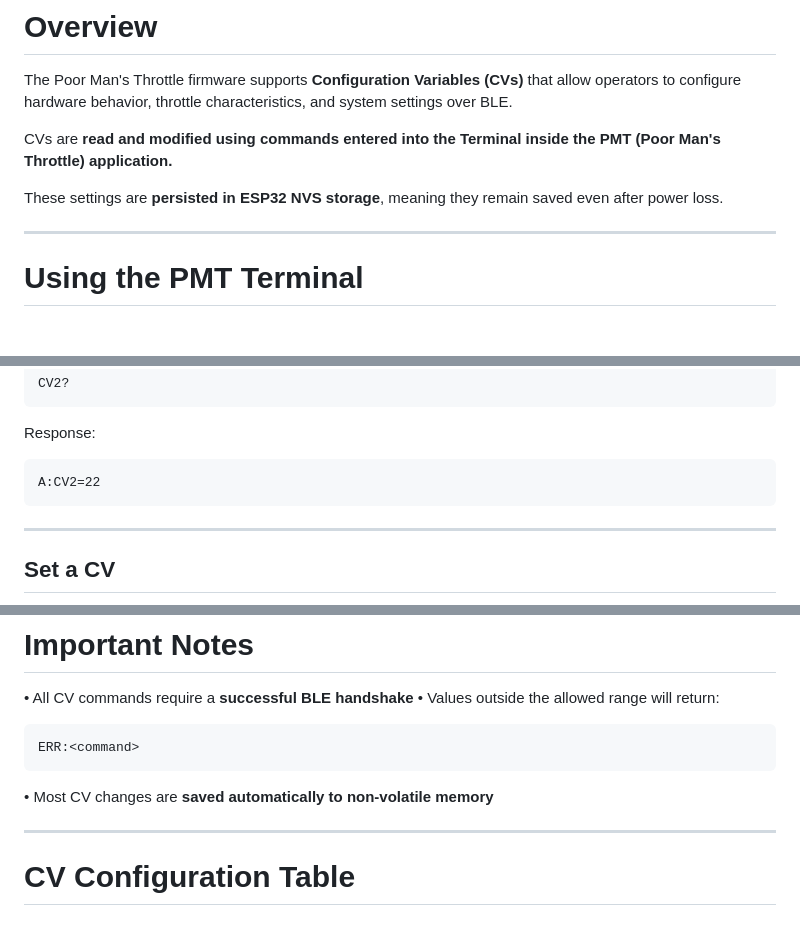
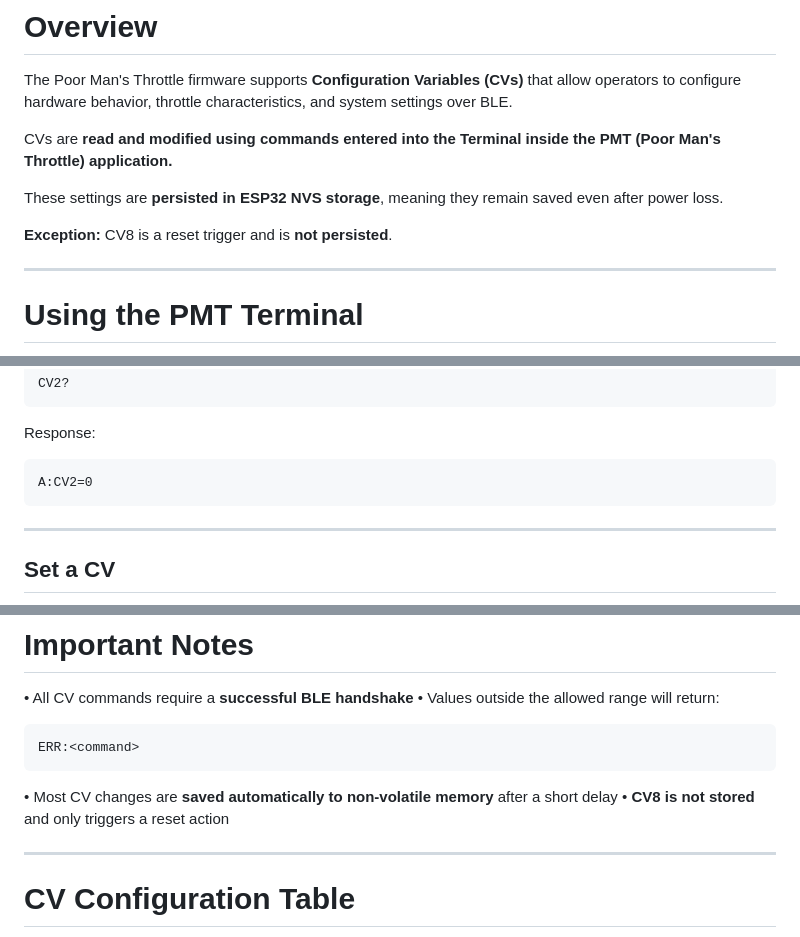
Before and after one commit to jamocle/PoorMansThrottle-DIY, a Markdown page: docs/appendix_Configuration Variables.md, 3 parts joined by grey strips. Drawn GitHub-style; blank space fills up the shorter version.

````diff
--- a/docs/appendix_Configuration Variables.md
+++ b/docs/appendix_Configuration Variables.md
@@ -12,6 +12,8 @@ The Poor Man's Throttle firmware supports **Configuration Variables (CVs)** that
 CVs are **read and modified using commands entered into the Terminal inside the PMT (Poor Man's Throttle) application.**
 
 These settings are **persisted in ESP32 NVS storage**, meaning they remain saved even after power loss.
+
+**Exception:** CV8 is a reset trigger and is **not persisted**.
 
 ---
 
@@ -50,7 +52,7 @@ CV2?
 Response:
 
 ```
-A:CV2=22
+A:CV2=0
 ```
 
 ---
@@ -86,7 +88,8 @@ A:CV2=25
 ERR:<command>
 ```
 
-• Most CV changes are **saved automatically to non-volatile memory**
+• Most CV changes are **saved automatically to non-volatile memory** after a short delay
+• **CV8 is not stored** and only triggers a reset action
 
 ---
 
````
Also changed, not shown: other parts of docs/appendix_Configuration Variables.md (+22 -21 lines).
